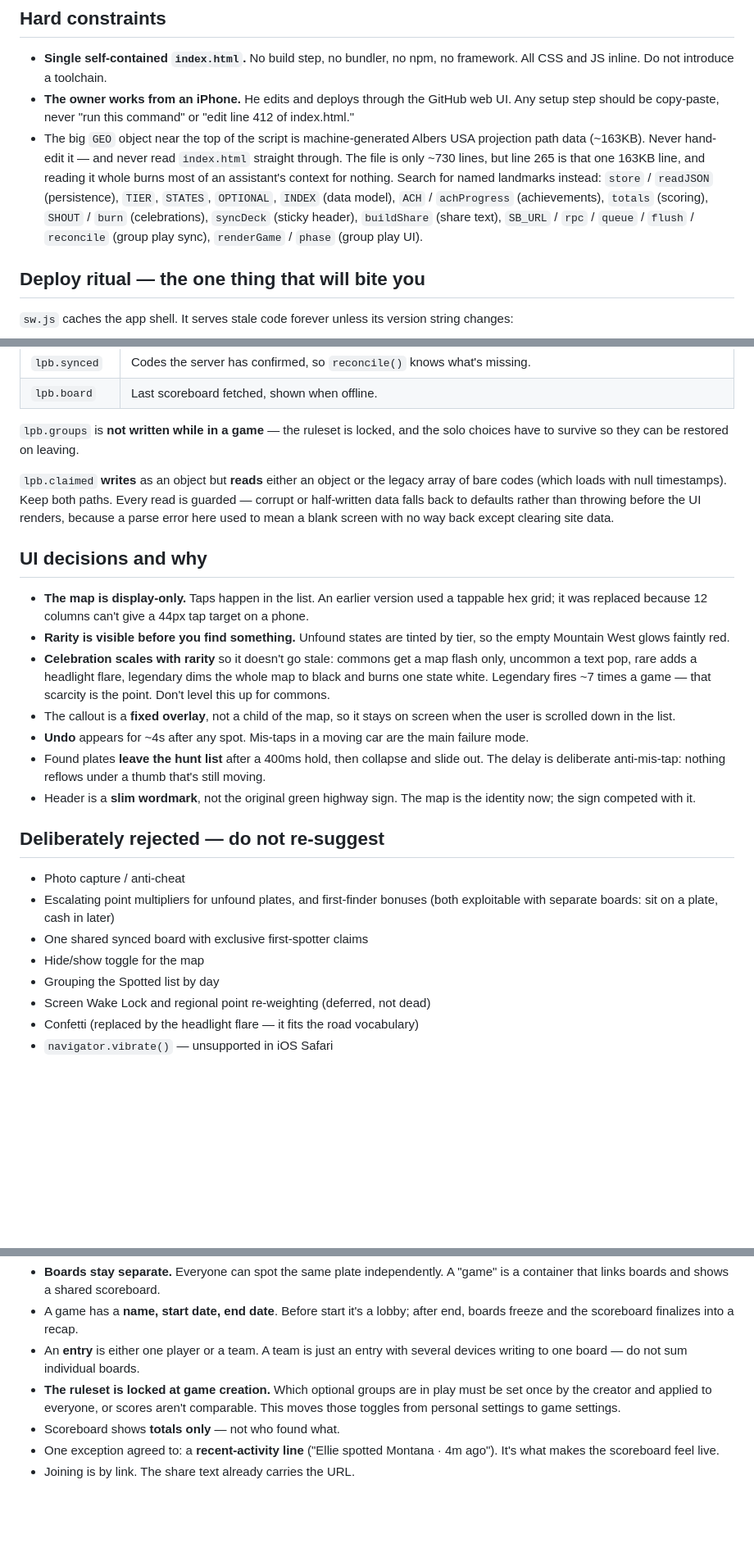
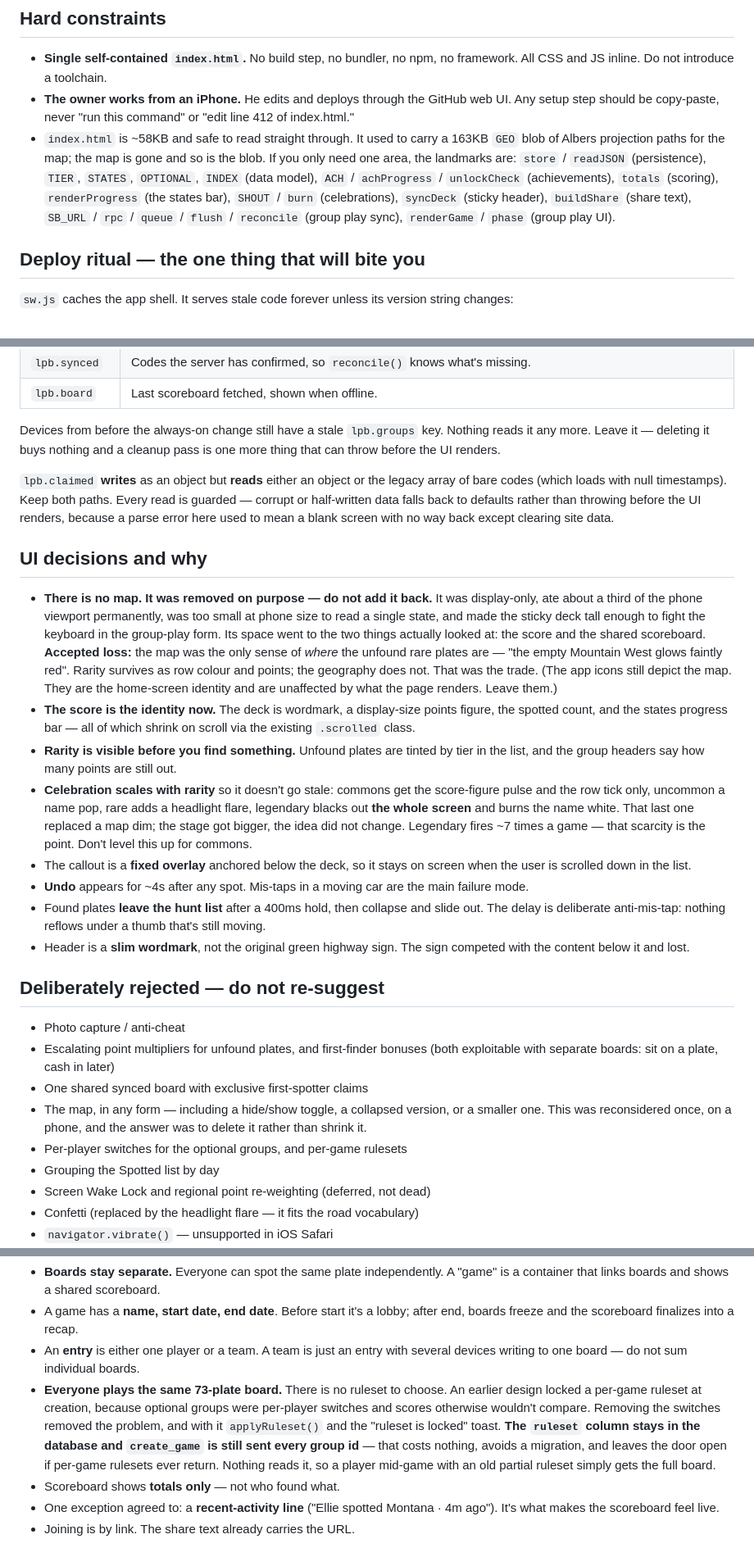
Before and after one commit to tankvision/licenseplatebingo, a Markdown page: CLAUDE.md, 3 parts joined by grey strips. Shown at 82% size. Rendered like a GitHub page; blank space fills up the shorter version.

Commit message:
Record the map removal, always-on groups, states-only progress, and the two iOS fixes

```diff
--- a/CLAUDE.md
+++ b/CLAUDE.md
@@ -11,16 +11,15 @@ the decisions and the reasoning, which the code can't tell you.
 - **The owner works from an iPhone.** He edits and deploys through the GitHub
   web UI. Any setup step should be copy-paste, never "run this command" or
   "edit line 412 of index.html."
-- The big `GEO` object near the top of the script is machine-generated Albers
-  USA projection path data (~163KB). Never hand-edit it — and never read
-  `index.html` straight through. The file is only ~730 lines, but line 265 is
-  that one 163KB line, and reading it whole burns most of an assistant's
-  context for nothing. Search for named landmarks instead: `store` / `readJSON`
-  (persistence), `TIER`, `STATES`, `OPTIONAL`, `INDEX` (data model), `ACH` /
-  `achProgress` (achievements), `totals` (scoring), `SHOUT` / `burn`
-  (celebrations), `syncDeck` (sticky header), `buildShare` (share text),
-  `SB_URL` / `rpc` / `queue` / `flush` / `reconcile` (group play sync),
-  `renderGame` / `phase` (group play UI).
+- `index.html` is ~58KB and safe to read straight through. It used to carry a
+  163KB `GEO` blob of Albers projection paths for the map; the map is gone and
+  so is the blob. If you only need one area, the landmarks are: `store` /
+  `readJSON` (persistence), `TIER`, `STATES`, `OPTIONAL`, `INDEX` (data model),
+  `ACH` / `achProgress` / `unlockCheck` (achievements), `totals` (scoring),
+  `renderProgress` (the states bar), `SHOUT` / `burn` (celebrations),
+  `syncDeck` (sticky header), `buildShare` (share text), `SB_URL` / `rpc` /
+  `queue` / `flush` / `reconcile` (group play sync), `renderGame` / `phase`
+  (group play UI).
 
 ## Deploy ritual — the one thing that will bite you
 
@@ -79,8 +103,9 @@ the group-play keys by `saveGame()` / `saveOutbox()`.
 | `lpb.synced` | Codes the server has confirmed, so `reconcile()` knows what's missing. |
 | `lpb.board` | Last scoreboard fetched, shown when offline. |
 
-`lpb.groups` is **not written while in a game** — the ruleset is locked, and the
-solo choices have to survive so they can be restored on leaving.
+Devices from before the always-on change still have a stale `lpb.groups` key.
+Nothing reads it any more. Leave it — deleting it buys nothing and a cleanup
+pass is one more thing that can throw before the UI renders.
 
 `lpb.claimed` **writes** as an object but **reads** either an object or the
 legacy array of bare codes (which loads with null timestamps). Keep both paths.
@@ -90,24 +115,36 @@ mean a blank screen with no way back except clearing site data.
 
 ## UI decisions and why
 
-- **The map is display-only.** Taps happen in the list. An earlier version used
-  a tappable hex grid; it was replaced because 12 columns can't give a 44px tap
-  target on a phone.
-- **Rarity is visible before you find something.** Unfound states are tinted by
-  tier, so the empty Mountain West glows faintly red.
-- **Celebration scales with rarity** so it doesn't go stale: commons get a map
-  flash only, uncommon a text pop, rare adds a headlight flare, legendary dims
-  the whole map to black and burns one state white. Legendary fires ~7 times a
-  game — that scarcity is the point. Don't level this up for commons.
-- The callout is a **fixed overlay**, not a child of the map, so it stays on
+- **There is no map. It was removed on purpose — do not add it back.** It was
+  display-only, ate about a third of the phone viewport permanently, was too
+  small at phone size to read a single state, and made the sticky deck tall
+  enough to fight the keyboard in the group-play form. Its space went to the
+  two things actually looked at: the score and the shared scoreboard.
+  **Accepted loss:** the map was the only sense of *where* the unfound rare
+  plates are — "the empty Mountain West glows faintly red". Rarity survives as
+  row colour and points; the geography does not. That was the trade.
+  (The app icons still depict the map. They are the home-screen identity and
+  are unaffected by what the page renders. Leave them.)
+- **The score is the identity now.** The deck is wordmark, a display-size
+  points figure, the spotted count, and the states progress bar — all of which
+  shrink on scroll via the existing `.scrolled` class.
+- **Rarity is visible before you find something.** Unfound plates are tinted by
+  tier in the list, and the group headers say how many points are still out.
+- **Celebration scales with rarity** so it doesn't go stale: commons get the
+  score-figure pulse and the row tick only, uncommon a name pop, rare adds a
+  headlight flare, legendary blacks out **the whole screen** and burns the name
+  white. That last one replaced a map dim; the stage got bigger, the idea did
+  not change. Legendary fires ~7 times a game — that scarcity is the point.
+  Don't level this up for commons.
+- The callout is a **fixed overlay** anchored below the deck, so it stays on
   screen when the user is scrolled down in the list.
 - **Undo** appears for ~4s after any spot. Mis-taps in a moving car are the
   main failure mode.
 - Found plates **leave the hunt list** after a 400ms hold, then collapse and
   slide out. The delay is deliberate anti-mis-tap: nothing reflows under a
   thumb that's still moving.
-- Header is a **slim wordmark**, not the original green highway sign. The map
-  is the identity now; the sign competed with it.
+- Header is a **slim wordmark**, not the original green highway sign. The sign
+  competed with the content below it and lost.
 
 ## Deliberately rejected — do not re-suggest
 
@@ -115,7 +152,10 @@ mean a blank screen with no way back except clearing site data.
 - Escalating point multipliers for unfound plates, and first-finder bonuses
   (both exploitable with separate boards: sit on a plate, cash in later)
 - One shared synced board with exclusive first-spotter claims
-- Hide/show toggle for the map
+- The map, in any form — including a hide/show toggle, a collapsed version, or
+  a smaller one. This was reconsidered once, on a phone, and the answer was to
+  delete it rather than shrink it.
+- Per-player switches for the optional groups, and per-game rulesets
 - Grouping the Spotted list by day
 - Screen Wake Lock and regional point re-weighting (deferred, not dead)
 - Confetti (replaced by the headlight flare — it fits the road vocabulary)
@@ -135,9 +175,15 @@ and re-run it in the dashboard's SQL editor, don't hand-change the database.
   end, boards freeze and the scoreboard finalizes into a recap.
 - An **entry** is either one player or a team. A team is just an entry with
   several devices writing to one board — do not sum individual boards.
-- **The ruleset is locked at game creation.** Which optional groups are in play
-  must be set once by the creator and applied to everyone, or scores aren't
-  comparable. This moves those toggles from personal settings to game settings.
+- **Everyone plays the same 73-plate board.** There is no ruleset to choose.
+  An earlier design locked a per-game ruleset at creation, because optional
+  groups were per-player switches and scores otherwise wouldn't compare.
+  Removing the switches removed the problem, and with it `applyRuleset()` and
+  the "ruleset is locked" toast. **The `ruleset` column stays in the database
+  and `create_game` is still sent every group id** — that costs nothing, avoids
+  a migration, and leaves the door open if per-game rulesets ever return.
+  Nothing reads it, so a player mid-game with an old partial ruleset simply
+  gets the full board.
 - Scoreboard shows **totals only** — not who found what.
 - One exception agreed to: a **recent-activity line** ("Ellie spotted Montana ·
   4m ago"). It's what makes the scoreboard feel live.
```
Also changed, not shown: other parts of CLAUDE.md (+39 -4 lines).
